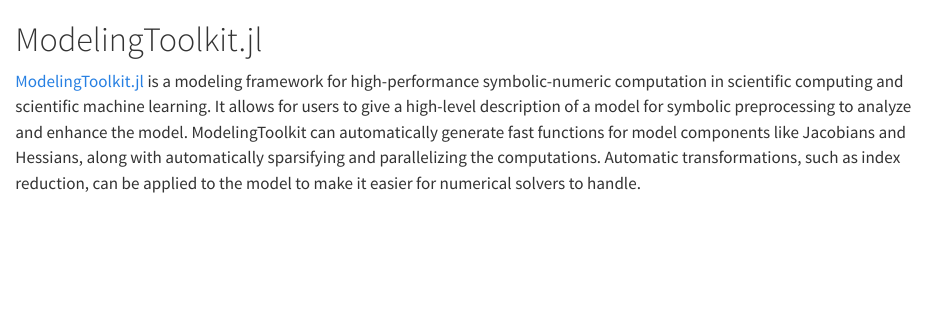
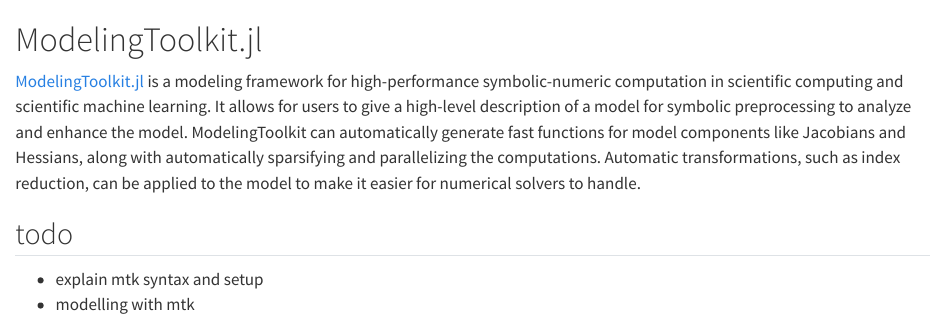
Before and after one commit to Jerell/mtk, a Quarto document (modelingtoolkit.qmd): the page in a window 1100 px wide, from its top. Rendered offline with R 4.5, knitr and Pandoc in place of Quarto, with nearby package versions.

Commit message:
mtk todo

```diff
--- a/modelingtoolkit.qmd
+++ b/modelingtoolkit.qmd
@@ -1,3 +1,8 @@
 # ModelingToolkit.jl
 
 [ModelingToolkit.jl](https://github.com/SciML/ModelingToolkit.jl) is a modeling framework for high-performance symbolic-numeric computation in scientific computing and scientific machine learning. It allows for users to give a high-level description of a model for symbolic preprocessing to analyze and enhance the model. ModelingToolkit can automatically generate fast functions for model components like Jacobians and Hessians, along with automatically sparsifying and parallelizing the computations. Automatic transformations, such as index reduction, can be applied to the model to make it easier for numerical solvers to handle.
+
+## todo
+
+- explain mtk syntax and setup
+- modelling with mtk
```
